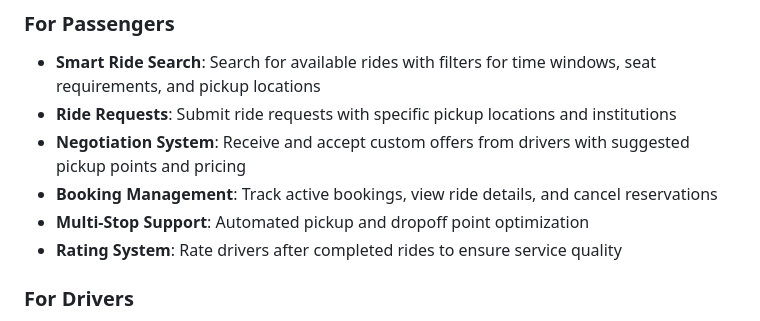
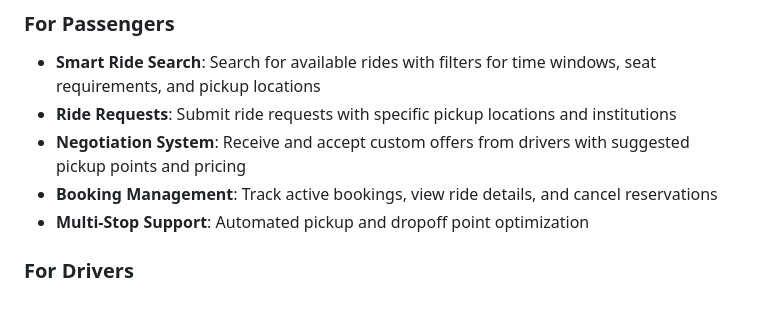
Before and after one commit to Mhmdkh77/lawen-wasel, a Markdown page: README.md, the part around the change printed below. Drawn GitHub-style.

```diff
--- a/README.md
+++ b/README.md
@@ -10,7 +10,6 @@ A comprehensive Laravel-based ride-sharing platform designed specifically for un
 - **Negotiation System**: Receive and accept custom offers from drivers with suggested pickup points and pricing
 - **Booking Management**: Track active bookings, view ride details, and cancel reservations
 - **Multi-Stop Support**: Automated pickup and dropoff point optimization
-- **Rating System**: Rate drivers after completed rides to ensure service quality
 
 ### For Drivers
 - **Vehicle Management**: Register and manage multiple vehicles with image galleries
```
Also changed, not shown: other parts of README.md (+1 -1 lines).
